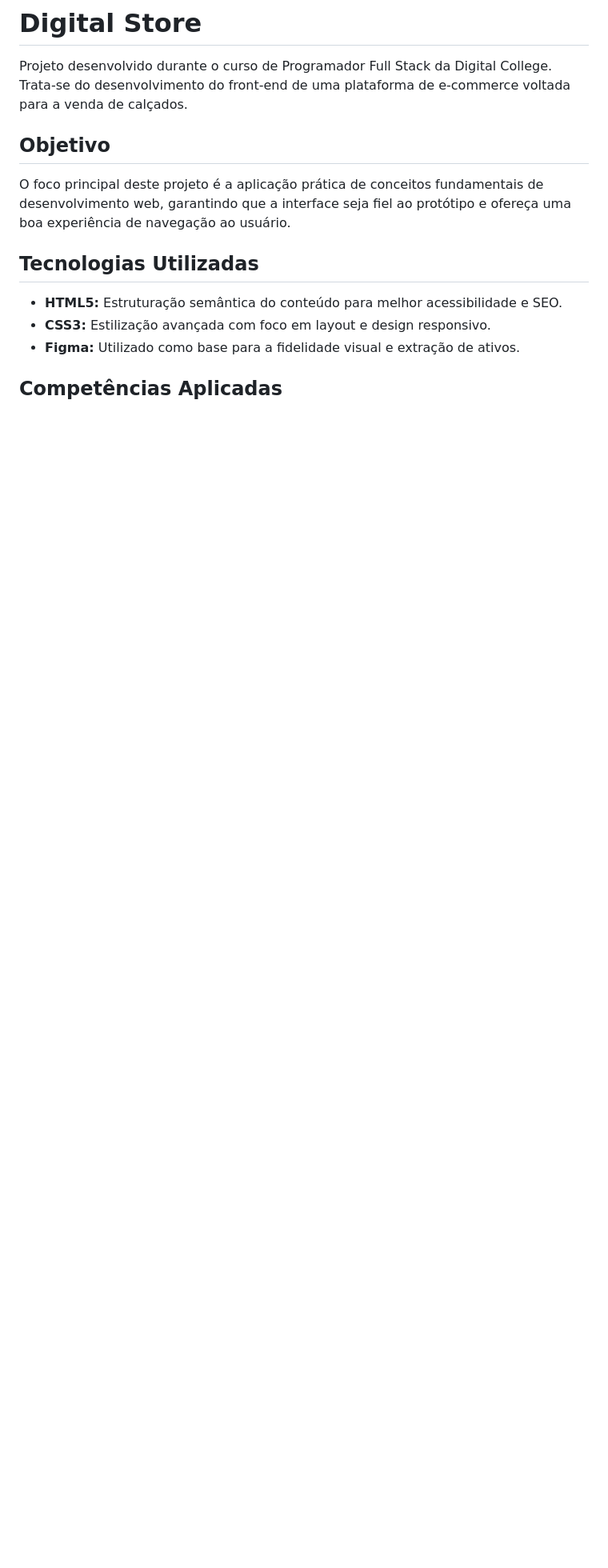
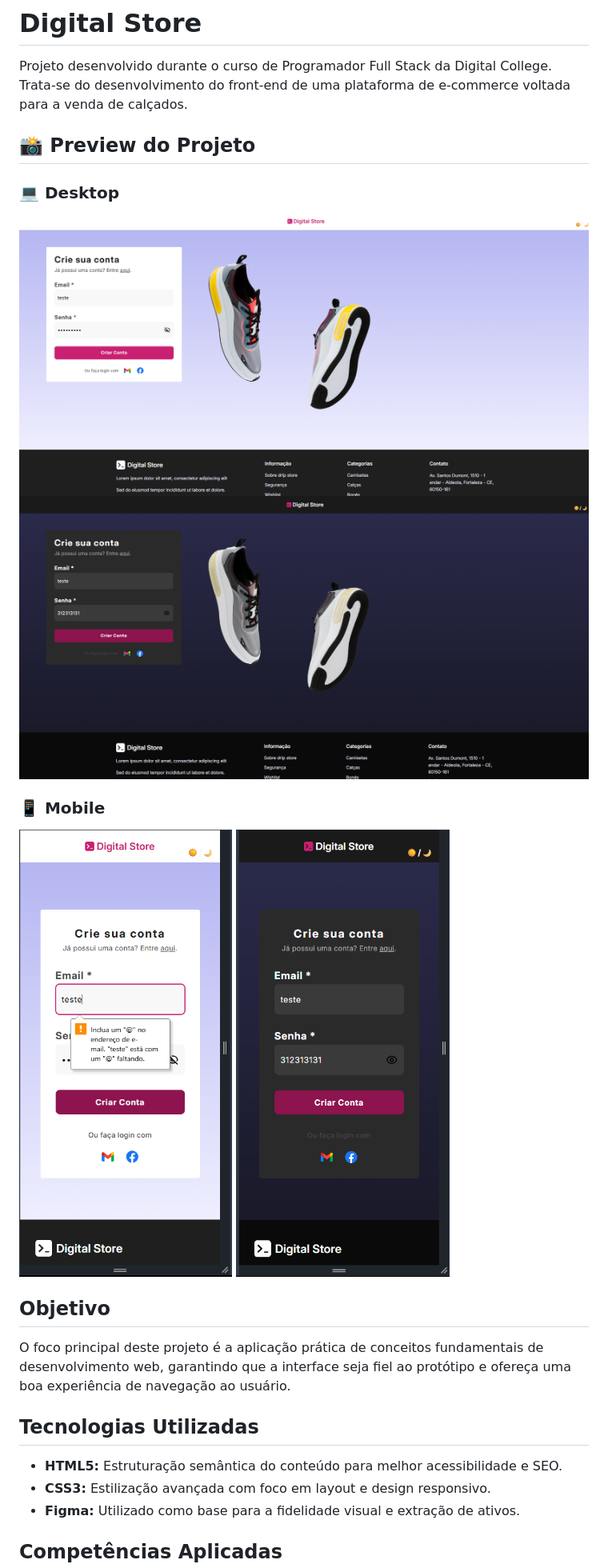
Before and after one commit to LeviPeixotodev/SITE-ECOMMERCE-Curso-DigitalCollege, a Markdown page: README.md, the part around the change. Shown: that part at 80% size. Drawn GitHub-style; pictures changed too: img/home-mobile-darkmode.png (added), img/home-mobile.png (added), img/pagina-inicial-darkmode.png (added); blank space fills up the shorter version.

Commit message:
feat: read.me com preview do projeto

```diff
--- a/README.md
+++ b/README.md
@@ -1,6 +1,17 @@
 # Digital Store
 
 Projeto desenvolvido durante o curso de Programador Full Stack da Digital College. Trata-se do desenvolvimento do front-end de uma plataforma de e-commerce voltada para a venda de calçados.
+
+## 📸 Preview do Projeto
+
+### 💻 Desktop
+![Página Inicial](./img/pagina-inicial.png)
+![Página Inicial Dark](./img/pagina-inicial-darkmode.png)
+
+### 📱 Mobile
+![Home Mobile](./img/home-mobile.png)
+![Home Mobile Dark](./img/home-mobile-darkmode.png)
+
 
 ## Objetivo
 
```
